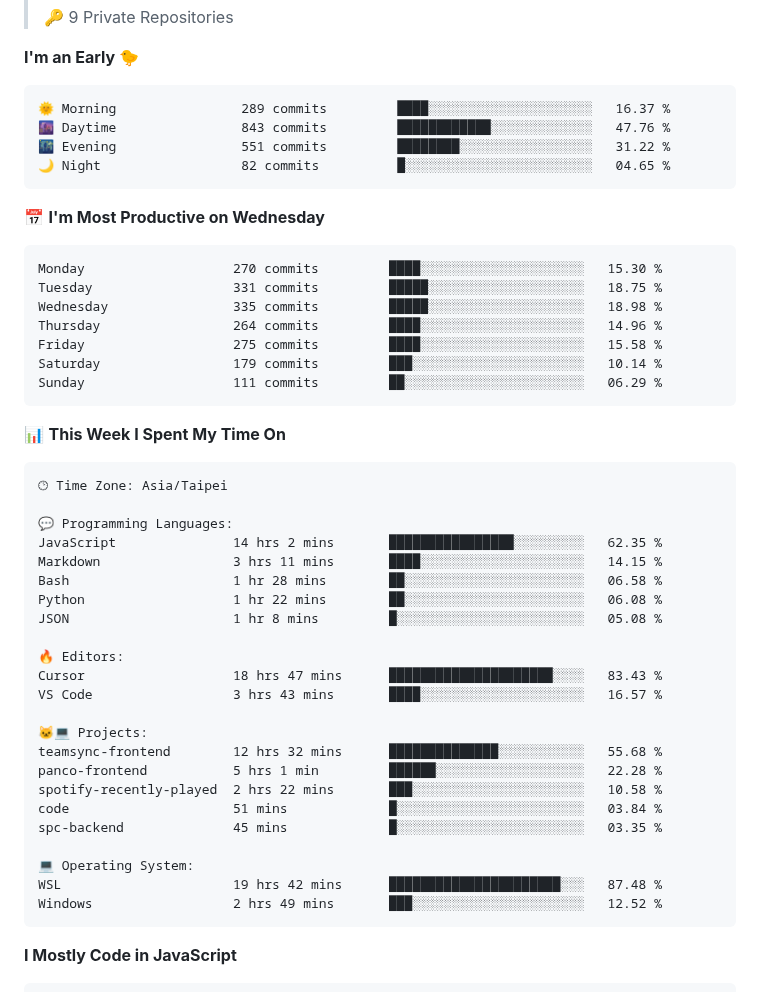
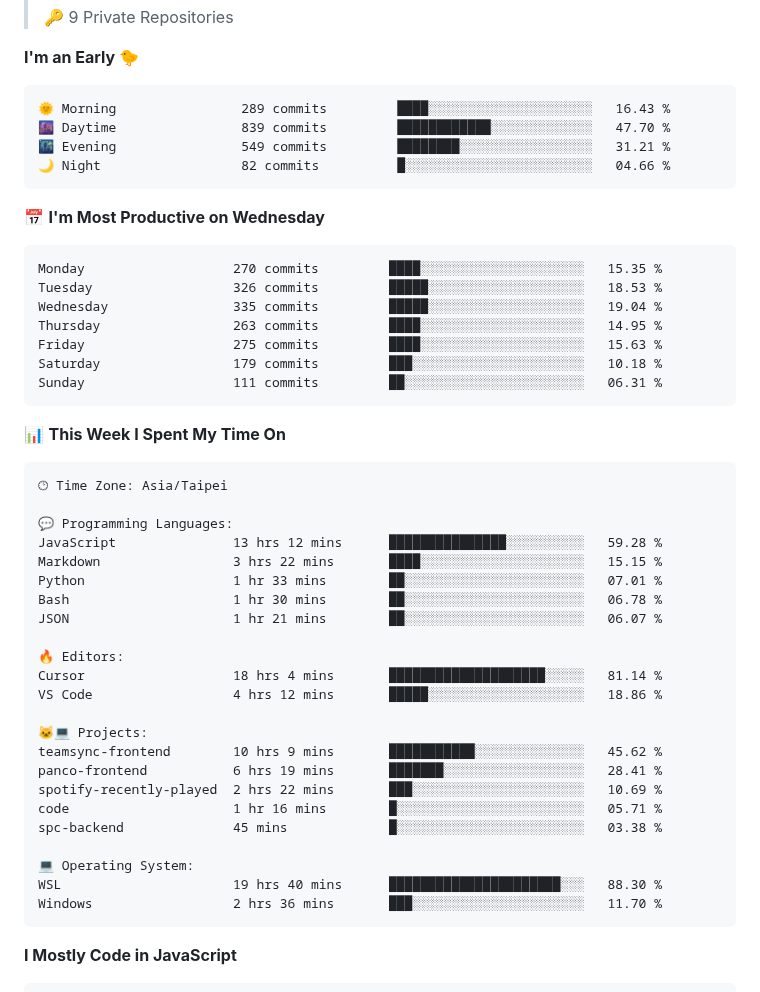
Before and after one commit to henry5720/henry5720, a Markdown page: README.md, the part around one of its changes. Drawn GitHub-style.

Commit message:
docs(readme): update wakatime metrics

````diff
--- a/README.md
+++ b/README.md
@@ -40,21 +40,21 @@
 **I'm an Early 🐤**
 
 ```text
-🌞 Morning                289 commits         ████░░░░░░░░░░░░░░░░░░░░░   16.37 %
-🌆 Daytime                843 commits         ████████████░░░░░░░░░░░░░   47.76 %
-🌃 Evening                551 commits         ████████░░░░░░░░░░░░░░░░░   31.22 %
-🌙 Night                  82 commits          █░░░░░░░░░░░░░░░░░░░░░░░░   04.65 %
+🌞 Morning                289 commits         ████░░░░░░░░░░░░░░░░░░░░░   16.43 %
+🌆 Daytime                839 commits         ████████████░░░░░░░░░░░░░   47.70 %
+🌃 Evening                549 commits         ████████░░░░░░░░░░░░░░░░░   31.21 %
+🌙 Night                  82 commits          █░░░░░░░░░░░░░░░░░░░░░░░░   04.66 %
 ```
 📅 **I'm Most Productive on Wednesday**
 
 ```text
-Monday                   270 commits         ████░░░░░░░░░░░░░░░░░░░░░   15.30 %
-Tuesday                  331 commits         █████░░░░░░░░░░░░░░░░░░░░   18.75 %
-Wednesday                335 commits         █████░░░░░░░░░░░░░░░░░░░░   18.98 %
-Thursday                 264 commits         ████░░░░░░░░░░░░░░░░░░░░░   14.96 %
-Friday                   275 commits         ████░░░░░░░░░░░░░░░░░░░░░   15.58 %
-Saturday                 179 commits         ███░░░░░░░░░░░░░░░░░░░░░░   10.14 %
-Sunday                   111 commits         ██░░░░░░░░░░░░░░░░░░░░░░░   06.29 %
+Monday                   270 commits         ████░░░░░░░░░░░░░░░░░░░░░   15.35 %
+Tuesday                  326 commits         █████░░░░░░░░░░░░░░░░░░░░   18.53 %
+Wednesday                335 commits         █████░░░░░░░░░░░░░░░░░░░░   19.04 %
+Thursday                 263 commits         ████░░░░░░░░░░░░░░░░░░░░░   14.95 %
+Friday                   275 commits         ████░░░░░░░░░░░░░░░░░░░░░   15.63 %
+Saturday                 179 commits         ███░░░░░░░░░░░░░░░░░░░░░░   10.18 %
+Sunday                   111 commits         ██░░░░░░░░░░░░░░░░░░░░░░░   06.31 %
 ```
 
 
@@ -64,26 +64,26 @@ Sunday                   111 commits         ██░░░░░░░░░
 🕑︎ Time Zone: Asia/Taipei
 
 💬 Programming Languages:
-JavaScript               14 hrs 2 mins       ████████████████░░░░░░░░░   62.35 %
-Markdown                 3 hrs 11 mins       ████░░░░░░░░░░░░░░░░░░░░░   14.15 %
-Bash                     1 hr 28 mins        ██░░░░░░░░░░░░░░░░░░░░░░░   06.58 %
-Python                   1 hr 22 mins        ██░░░░░░░░░░░░░░░░░░░░░░░   06.08 %
-JSON                     1 hr 8 mins         █░░░░░░░░░░░░░░░░░░░░░░░░   05.08 %
+JavaScript               13 hrs 12 mins      ███████████████░░░░░░░░░░   59.28 %
+Markdown                 3 hrs 22 mins       ████░░░░░░░░░░░░░░░░░░░░░   15.15 %
+Python                   1 hr 33 mins        ██░░░░░░░░░░░░░░░░░░░░░░░   07.01 %
+Bash                     1 hr 30 mins        ██░░░░░░░░░░░░░░░░░░░░░░░   06.78 %
+JSON                     1 hr 21 mins        ██░░░░░░░░░░░░░░░░░░░░░░░   06.07 %
 
 🔥 Editors:
-Cursor                   18 hrs 47 mins      █████████████████████░░░░   83.43 %
-VS Code                  3 hrs 43 mins       ████░░░░░░░░░░░░░░░░░░░░░   16.57 %
+Cursor                   18 hrs 4 mins       ████████████████████░░░░░   81.14 %
+VS Code                  4 hrs 12 mins       █████░░░░░░░░░░░░░░░░░░░░   18.86 %
 
 🐱‍💻 Projects:
-teamsync-frontend        12 hrs 32 mins      ██████████████░░░░░░░░░░░   55.68 %
-panco-frontend           5 hrs 1 min         ██████░░░░░░░░░░░░░░░░░░░   22.28 %
-spotify-recently-played  2 hrs 22 mins       ███░░░░░░░░░░░░░░░░░░░░░░   10.58 %
-code                     51 mins             █░░░░░░░░░░░░░░░░░░░░░░░░   03.84 %
-spc-backend              45 mins             █░░░░░░░░░░░░░░░░░░░░░░░░   03.35 %
+teamsync-frontend        10 hrs 9 mins       ███████████░░░░░░░░░░░░░░   45.62 %
+panco-frontend           6 hrs 19 mins       ███████░░░░░░░░░░░░░░░░░░   28.41 %
+spotify-recently-played  2 hrs 22 mins       ███░░░░░░░░░░░░░░░░░░░░░░   10.69 %
+code                     1 hr 16 mins        █░░░░░░░░░░░░░░░░░░░░░░░░   05.71 %
+spc-backend              45 mins             █░░░░░░░░░░░░░░░░░░░░░░░░   03.38 %
 
 💻 Operating System:
-WSL                      19 hrs 42 mins      ██████████████████████░░░   87.48 %
-Windows                  2 hrs 49 mins       ███░░░░░░░░░░░░░░░░░░░░░░   12.52 %
+WSL                      19 hrs 40 mins      ██████████████████████░░░   88.30 %
+Windows                  2 hrs 36 mins       ███░░░░░░░░░░░░░░░░░░░░░░   11.70 %
 ```
 
 **I Mostly Code in JavaScript**
````
Also changed, not shown: other parts of README.md (+2 -2 lines), assets/bar_graph.png.
